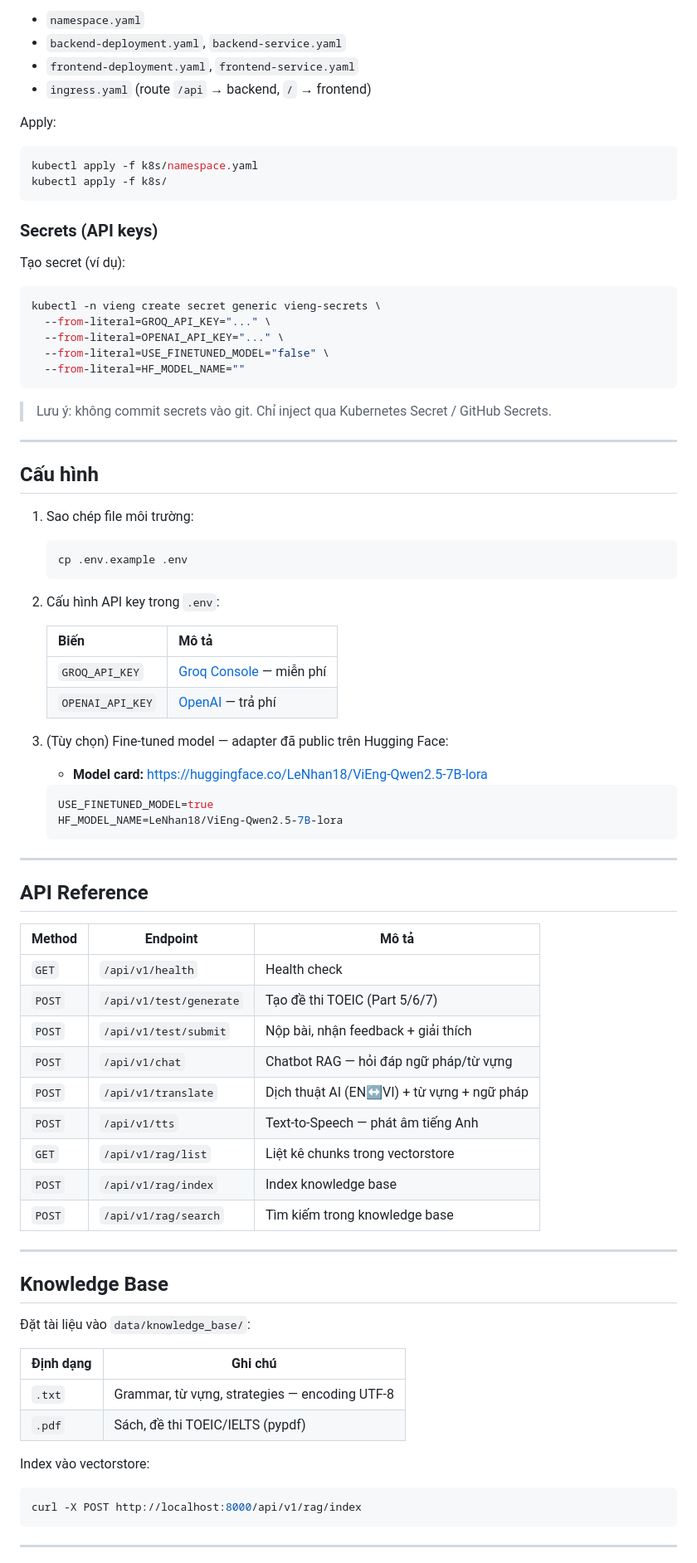
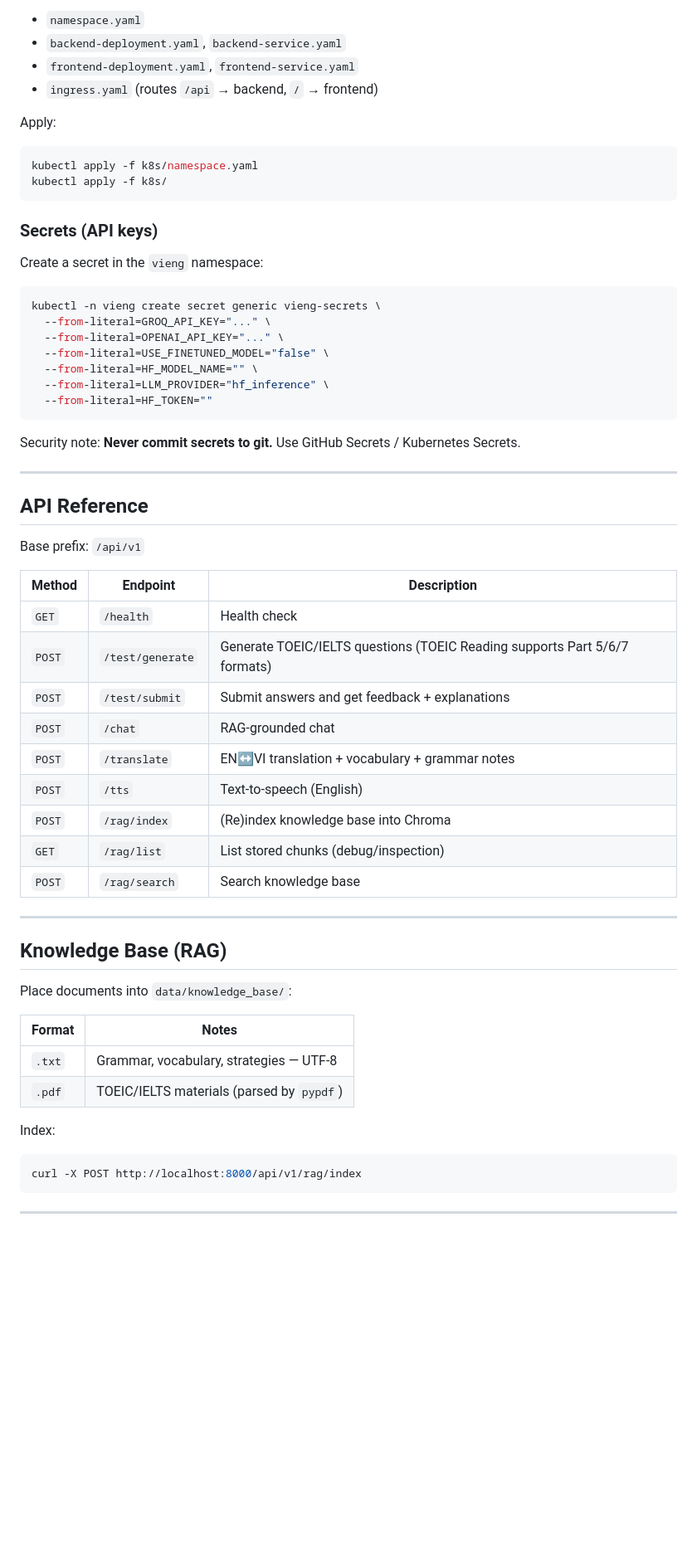
Before and after one commit to LeNhan18/ViEng, a Markdown page: README.md, the part around one of its changes. Shown at 83% size. GitHub-like rendering; blank space fills up the shorter version.

````diff
--- a/README.md
+++ b/README.md
@@ -223,7 +261,7 @@ Manifests mẫu trong thư mục `k8s/` gồm:
 - `namespace.yaml`
 - `backend-deployment.yaml`, `backend-service.yaml`
 - `frontend-deployment.yaml`, `frontend-service.yaml`
-- `ingress.yaml` (route `/api` → backend, `/` → frontend)
+- `ingress.yaml` (routes `/api` → backend, `/` → frontend)
 
 Apply:
 
@@ -234,69 +272,50 @@ kubectl apply -f k8s/
 
 ### Secrets (API keys)
 
-Tạo secret (ví dụ):
+Create a secret in the `vieng` namespace:
 
 ```bash
 kubectl -n vieng create secret generic vieng-secrets \
   --from-literal=GROQ_API_KEY="..." \
   --from-literal=OPENAI_API_KEY="..." \
   --from-literal=USE_FINETUNED_MODEL="false" \
-  --from-literal=HF_MODEL_NAME=""
+  --from-literal=HF_MODEL_NAME="" \
+  --from-literal=LLM_PROVIDER="hf_inference" \
+  --from-literal=HF_TOKEN=""
 ```
 
-> Lưu ý: không commit secrets vào git. Chỉ inject qua Kubernetes Secret / GitHub Secrets.
-
----
-
-## Cấu hình
-
-1. Sao chép file môi trường:
-   ```bash
-   cp .env.example .env
-   ```
-
-2. Cấu hình API key trong `.env`:
-
-   | Biến | Mô tả |
-   |------|-------|
-   | `GROQ_API_KEY` | [Groq Console](https://console.groq.com) — miễn phí |
-   | `OPENAI_API_KEY` | [OpenAI](https://platform.openai.com) — trả phí |
-
-3. (Tùy chọn) Fine-tuned model — adapter đã public trên Hugging Face:
-   - **Model card:** https://huggingface.co/LeNhan18/ViEng-Qwen2.5-7B-lora
-   ```env
-   USE_FINETUNED_MODEL=true
-   HF_MODEL_NAME=LeNhan18/ViEng-Qwen2.5-7B-lora
-   ```
+Security note: **Never commit secrets to git.** Use GitHub Secrets / Kubernetes Secrets.
 
 ---
 
 ## API Reference
 
-| Method | Endpoint | Mô tả |
-|--------|----------|-------|
-| `GET` | `/api/v1/health` | Health check |
-| `POST` | `/api/v1/test/generate` | Tạo đề thi TOEIC (Part 5/6/7) |
-| `POST` | `/api/v1/test/submit` | Nộp bài, nhận feedback + giải thích |
-| `POST` | `/api/v1/chat` | Chatbot RAG — hỏi đáp ngữ pháp/từ vựng |
-| `POST` | `/api/v1/translate` | Dịch thuật AI (EN↔VI) + từ vựng + ngữ pháp |
-| `POST` | `/api/v1/tts` | Text-to-Speech — phát âm tiếng Anh |
-| `GET` | `/api/v1/rag/list` | Liệt kê chunks trong vectorstore |
-| `POST` | `/api/v1/rag/index` | Index knowledge base |
-| `POST` | `/api/v1/rag/search` | Tìm kiếm trong knowledge base |
+Base prefix: `/api/v1`
+
+| Method | Endpoint | Description |
+|--------|----------|-------------|
+| `GET` | `/health` | Health check |
+| `POST` | `/test/generate` | Generate TOEIC/IELTS questions (TOEIC Reading supports Part 5/6/7 formats) |
+| `POST` | `/test/submit` | Submit answers and get feedback + explanations |
+| `POST` | `/chat` | RAG-grounded chat |
+| `POST` | `/translate` | EN↔VI translation + vocabulary + grammar notes |
+| `POST` | `/tts` | Text-to-speech (English) |
+| `POST` | `/rag/index` | (Re)index knowledge base into Chroma |
+| `GET` | `/rag/list` | List stored chunks (debug/inspection) |
+| `POST` | `/rag/search` | Search knowledge base |
 
 ---
 
-## Knowledge Base
+## Knowledge Base (RAG)
 
-Đặt tài liệu vào `data/knowledge_base/`:
+Place documents into `data/knowledge_base/`:
 
-| Định dạng | Ghi chú |
-|-----------|---------|
-| `.txt` | Grammar, từ vựng, strategies — encoding UTF-8 |
-| `.pdf` | Sách, đề thi TOEIC/IELTS (pypdf) |
+| Format | Notes |
+|--------|------|
+| `.txt` | Grammar, vocabulary, strategies — UTF-8 |
+| `.pdf` | TOEIC/IELTS materials (parsed by `pypdf`) |
 
-Index vào vectorstore:
+Index:
 
 ```bash
 curl -X POST http://localhost:8000/api/v1/rag/index
````
Also changed, not shown: other parts of README.md (+150 -125 lines).
